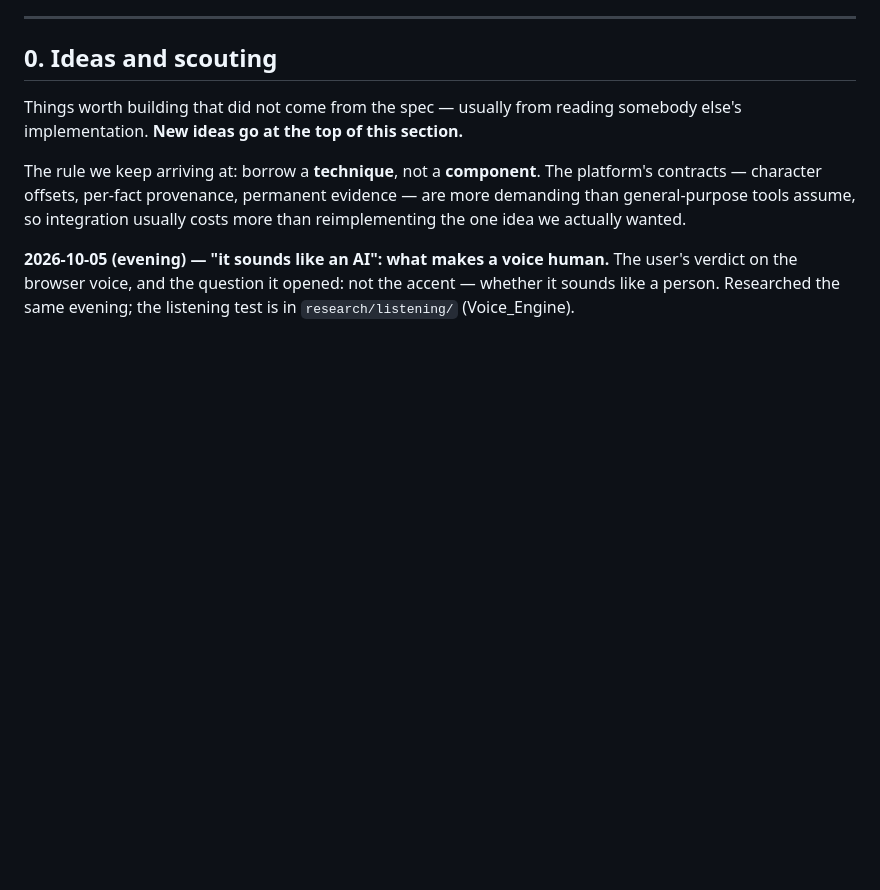
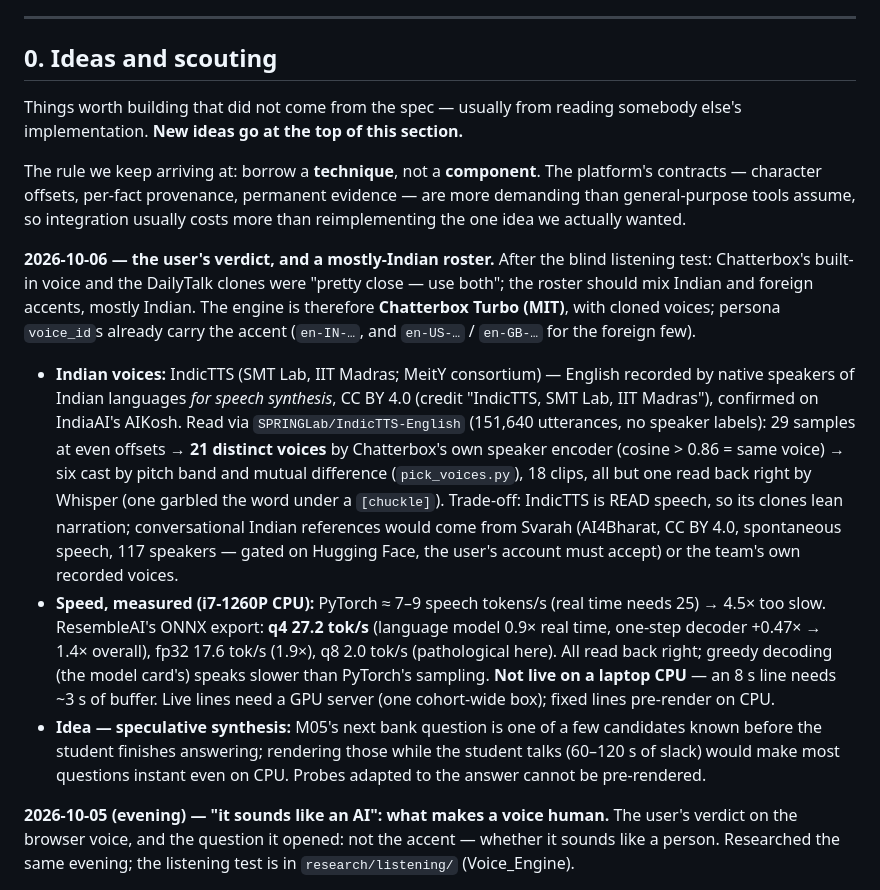
Before and after one commit to MNEMOS-PREP/Voice_Engine, a Markdown page: plan_in_depth/M11_Voice_Engine_TODO.md, the part around the change. Drawn GitHub-style; blank space fills up the shorter version.

Commit message:
Plan synced, 2026-10-06: the voice verdict, Indian voices, ONNX speed
Co-Authored-By: Claude Opus 5.5 <noreply@anthropic.com>

```diff
--- a/plan_in_depth/M11_Voice_Engine_TODO.md
+++ b/plan_in_depth/M11_Voice_Engine_TODO.md
@@ -120,6 +120,38 @@ The rule we keep arriving at: borrow a **technique**, not a **component**. The
 platform's contracts — character offsets, per-fact provenance, permanent
 evidence — are more demanding than general-purpose tools assume, so integration
 usually costs more than reimplementing the one idea we actually wanted.
+
+**2026-10-06 — the user's verdict, and a mostly-Indian roster.** After the
+blind listening test: Chatterbox's built-in voice and the DailyTalk clones
+were "pretty close — use both"; the roster should mix Indian and foreign
+accents, mostly Indian. The engine is therefore **Chatterbox Turbo (MIT)**,
+with cloned voices; persona `voice_id`s already carry the accent (`en-IN-…`,
+and `en-US-…` / `en-GB-…` for the foreign few).
+
+- **Indian voices:** IndicTTS (SMT Lab, IIT Madras; MeitY consortium) —
+  English recorded by native speakers of Indian languages *for speech
+  synthesis*, CC BY 4.0 (credit "IndicTTS, SMT Lab, IIT Madras"), confirmed on
+  IndiaAI's AIKosh. Read via `SPRINGLab/IndicTTS-English` (151,640 utterances,
+  no speaker labels): 29 samples at even offsets → **21 distinct voices** by
+  Chatterbox's own speaker encoder (cosine > 0.86 = same voice) → six cast by
+  pitch band and mutual difference (`pick_voices.py`), 18 clips, all but one
+  read back right by Whisper (one garbled the word under a `[chuckle]`).
+  Trade-off: IndicTTS is READ speech, so its clones lean narration;
+  conversational Indian references would come from Svarah (AI4Bharat,
+  CC BY 4.0, spontaneous speech, 117 speakers — gated on Hugging Face, the
+  user's account must accept) or the team's own recorded voices.
+- **Speed, measured (i7-1260P CPU):** PyTorch ≈ 7–9 speech tokens/s (real
+  time needs 25) → 4.5× too slow. ResembleAI's ONNX export: **q4 27.2 tok/s**
+  (language model 0.9× real time, one-step decoder +0.47× → 1.4× overall),
+  fp32 17.6 tok/s (1.9×), q8 2.0 tok/s (pathological here). All read back
+  right; greedy decoding (the model card's) speaks slower than PyTorch's
+  sampling. **Not live on a laptop CPU** — an 8 s line needs ~3 s of buffer.
+  Live lines need a GPU server (one cohort-wide box); fixed lines pre-render
+  on CPU.
+- **Idea — speculative synthesis:** M05's next bank question is one of a few
+  candidates known before the student finishes answering; rendering those
+  while the student talks (60–120 s of slack) would make most questions
+  instant even on CPU. Probes adapted to the answer cannot be pre-rendered.
 
 **2026-10-05 (evening) — "it sounds like an AI": what makes a voice human.**
 The user's verdict on the browser voice, and the question it opened: not the
```
